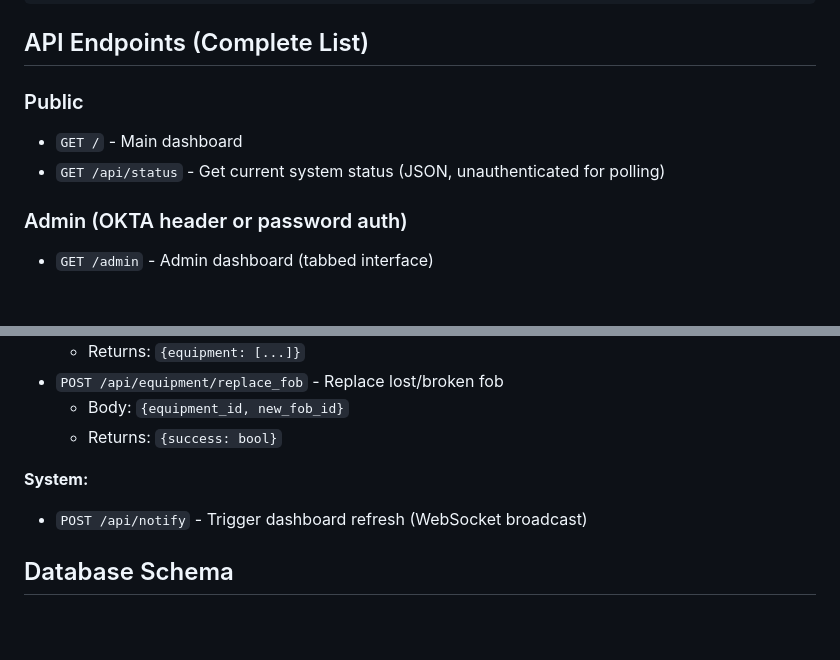
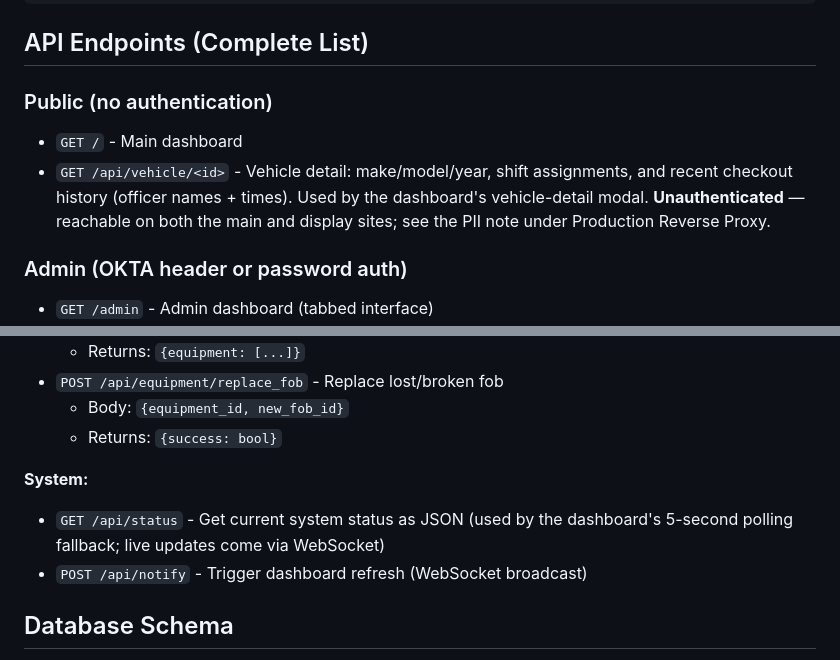
Before and after one commit to sambollman/checkout-system, a Markdown page: README.md, 2 parts joined by grey strips. Rendered like a GitHub page; blank space fills up the shorter version.

```diff
--- a/README.md
+++ b/README.md
@@ -515,9 +571,12 @@ checkout-system/
 
 ## API Endpoints (Complete List)
 
-### Public
+### Public (no authentication)
 - `GET /` - Main dashboard
-- `GET /api/status` - Get current system status (JSON, unauthenticated for polling)
+- `GET /api/vehicle/<id>` - Vehicle detail: make/model/year, shift assignments, and
+  recent checkout history (officer names + times). Used by the dashboard's
+  vehicle-detail modal. **Unauthenticated** — reachable on both the main and
+  display sites; see the PII note under Production Reverse Proxy.
 
 ### Admin (OKTA header or password auth)
 - `GET /admin` - Admin dashboard (tabbed interface)
@@ -589,6 +648,8 @@ checkout-system/
 
 
 **System:**
+- `GET /api/status` - Get current system status as JSON (used by the dashboard's
+  5-second polling fallback; live updates come via WebSocket)
 - `POST /api/notify` - Trigger dashboard refresh (WebSocket broadcast)
 
 
```
Also changed, not shown: other parts of README.md (+56 -0 lines).
